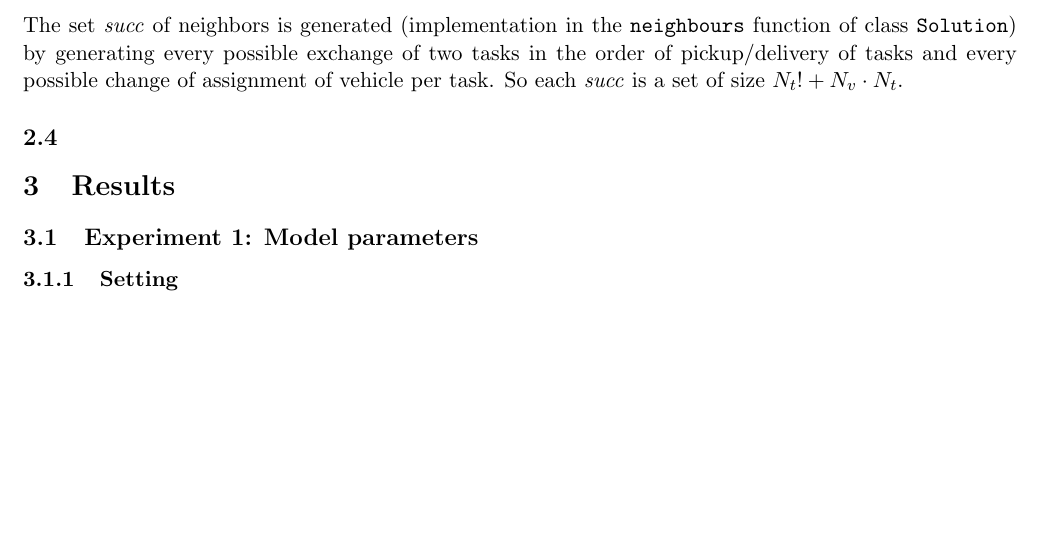
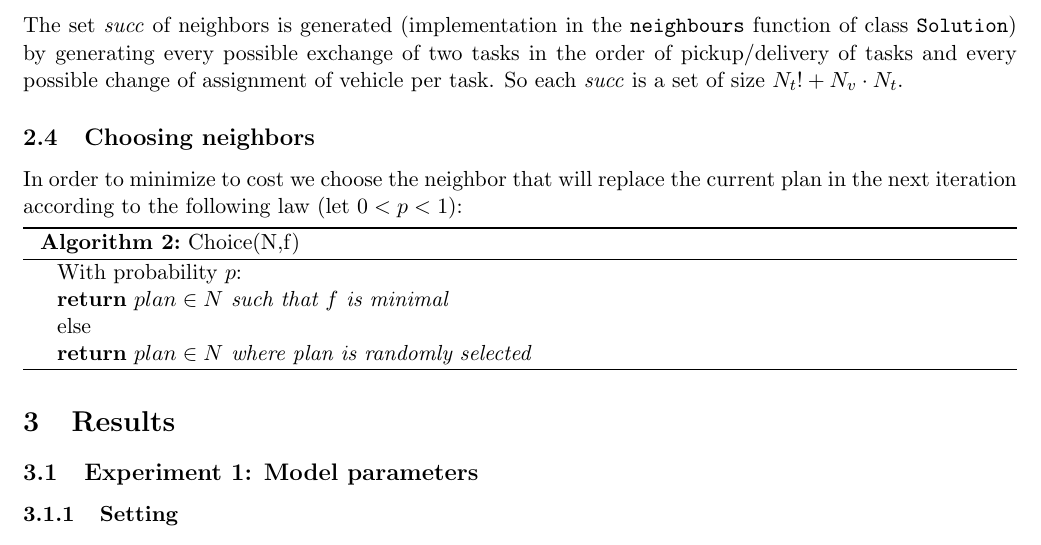
Before and after one commit to RenardDesNeiges/CS-430_4_CSP, a LaTeX document (doc/report_centralized-1.tex): part of page 3 of 3, cut so that both start at the same text, the shorter picture padded with empty space. Compiled offline with pdfLaTeX.

Commit message:
updated report

```diff
--- a/doc/report_centralized-1.tex
+++ b/doc/report_centralized-1.tex
@@ -99,8 +99,18 @@ We initialize our \textit{COP} with a naïve solution to the pickup and delivery
 % Describe how you generate neighbors %
 The set \textit{succ} of neighbors is generated (implementation in the \texttt{neighbours} function of class \texttt{Solution}) by generating  every possible exchange of two tasks in the order of pickup/delivery of tasks and every possible change of assignment of vehicle per task. So each \textit{succ} is a set of size $N_t!+N_v\cdot N_t$.
 
-\subsection{}
+\subsection{Choosing neighbors}
+In order to minimize to cost we choose the neighbor that will replace the current plan in the next iteration according to the following law (let $0<p<1$):
 
+
+\begin{algorithm}[H]
+    \SetAlgoLined
+    \caption{Choice(N,f)}
+    With probability $p$:\\
+    \Return{$plan \in N$ such that $f$ is minimal}\\
+    else\\
+    \Return{$plan \in N$ where plan is randomly selected}
+\end{algorithm}
 
 \section{Results}
 
```
Also changed, not shown: doc/report_centralized-1.pdf.
